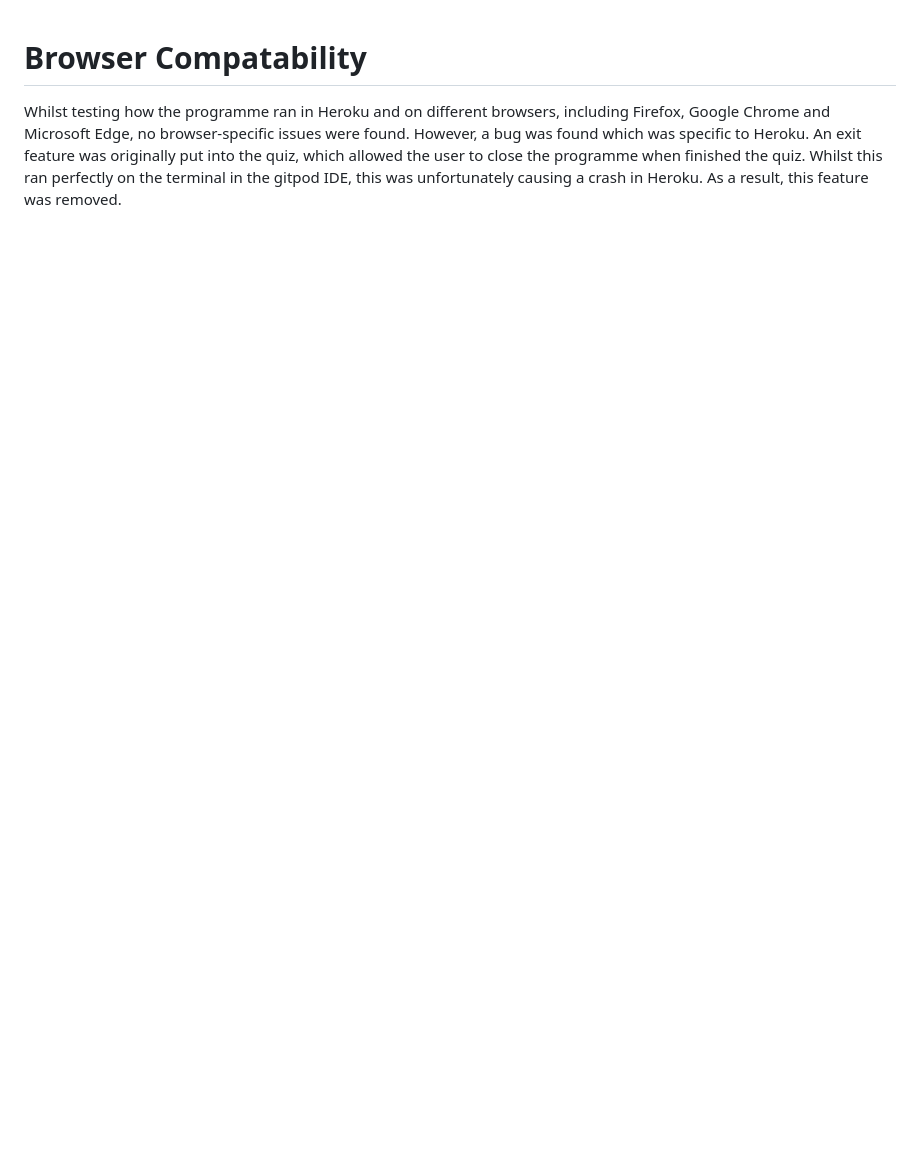
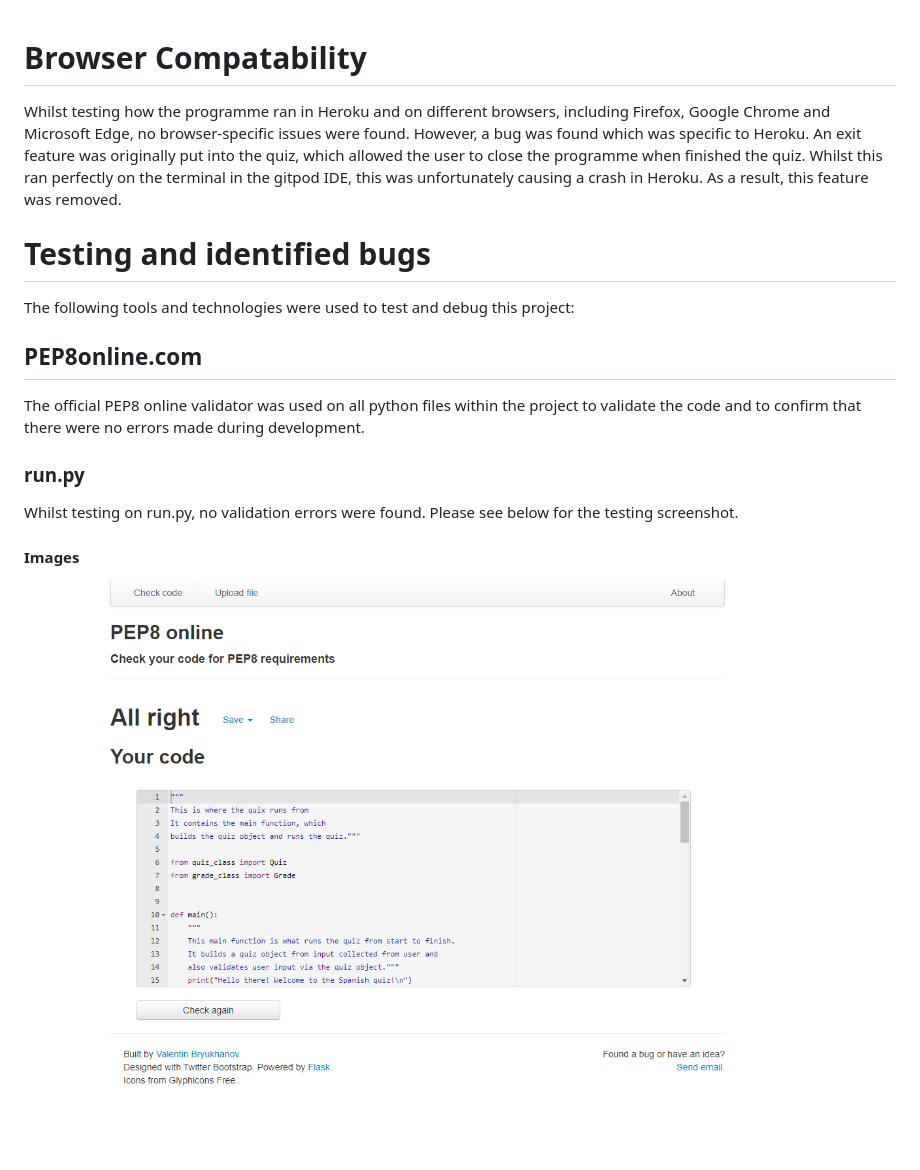
Before and after one commit to ConorG180/my-spanish-quiz, a Markdown page: TESTING.md, the part around the change. GitHub-like rendering; pictures changed too: assets/testing-images/run.py-testing-pep8online.png (added); blank space fills up the shorter version.

Commit message:
Add run.py testing section and image to TESTING.md

```diff
--- a/TESTING.md
+++ b/TESTING.md
@@ -1,2 +1,11 @@
 # Browser Compatability
 Whilst testing how the programme ran in Heroku and on different browsers, including Firefox, Google Chrome and Microsoft Edge, no browser-specific issues were found. However, a bug was found which was specific to Heroku. An exit feature was originally put into the quiz, which allowed the user to close the programme when finished the quiz. Whilst this ran perfectly on the terminal in the gitpod IDE, this was unfortunately causing a crash in Heroku. As a result, this feature was removed.
+
+# Testing and identified bugs
+The following tools and technologies were used to test and debug this project:
+## **PEP8online.com**
+The official PEP8 online validator was used on all python files within the project to validate the code and to confirm that there were no errors made during development.
+### run.py
+Whilst testing on run.py, no validation errors were found. Please see below for the testing screenshot.
+#### **Images**
+  ![PEP8online test image before testing bugs on run.py](assets/testing-images/run.py-testing-pep8online.png "PEP8online test image before testing bugs on run.py")
```
